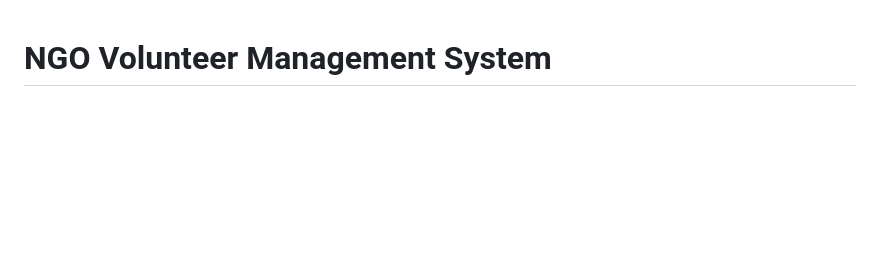
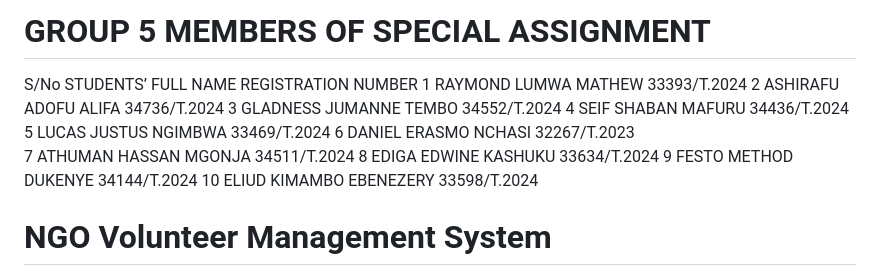
Before and after one commit to Account-zero/ngo_volunteer_management, a Markdown page: README.md, the part around the change. Rendered like a GitHub page; blank space fills up the shorter version.

```diff
--- a/README.md
+++ b/README.md
@@ -1,3 +1,22 @@
+# GROUP 5 MEMBERS OF SPECIAL ASSIGNMENT
+
+S/No	STUDENTS’ FULL NAME	REGISTRATION NUMBER
+1	RAYMOND LUMWA MATHEW	33393/T.2024
+2	ASHIRAFU ADOFU ALIFA	34736/T.2024
+3	GLADNESS JUMANNE TEMBO	34552/T.2024
+4	SEIF SHABAN MAFURU	34436/T.2024
+5	LUCAS JUSTUS NGIMBWA	33469/T.2024
+6	DANIEL ERASMO NCHASI	32267/T.2023
+7	ATHUMAN HASSAN MGONJA	34511/T.2024
+8	EDIGA EDWINE KASHUKU	33634/T.2024
+9 	FESTO METHOD DUKENYE	34144/T.2024
+10	ELIUD KIMAMBO EBENEZERY	33598/T.2024
+
+
+
+
+
+
 # NGO Volunteer Management System
 
 A full-featured Django application for NGOs to recruit, manage, and track volunteers.
```
